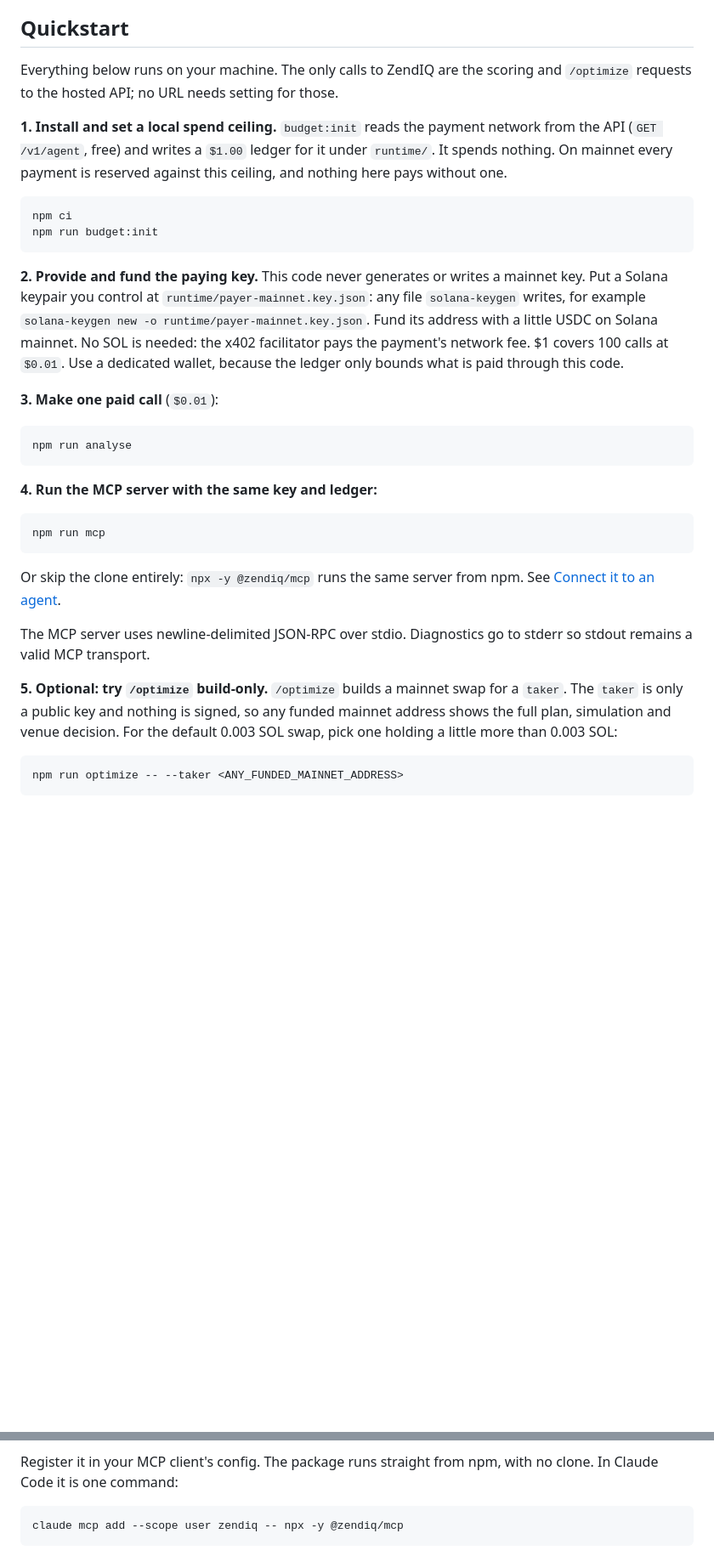
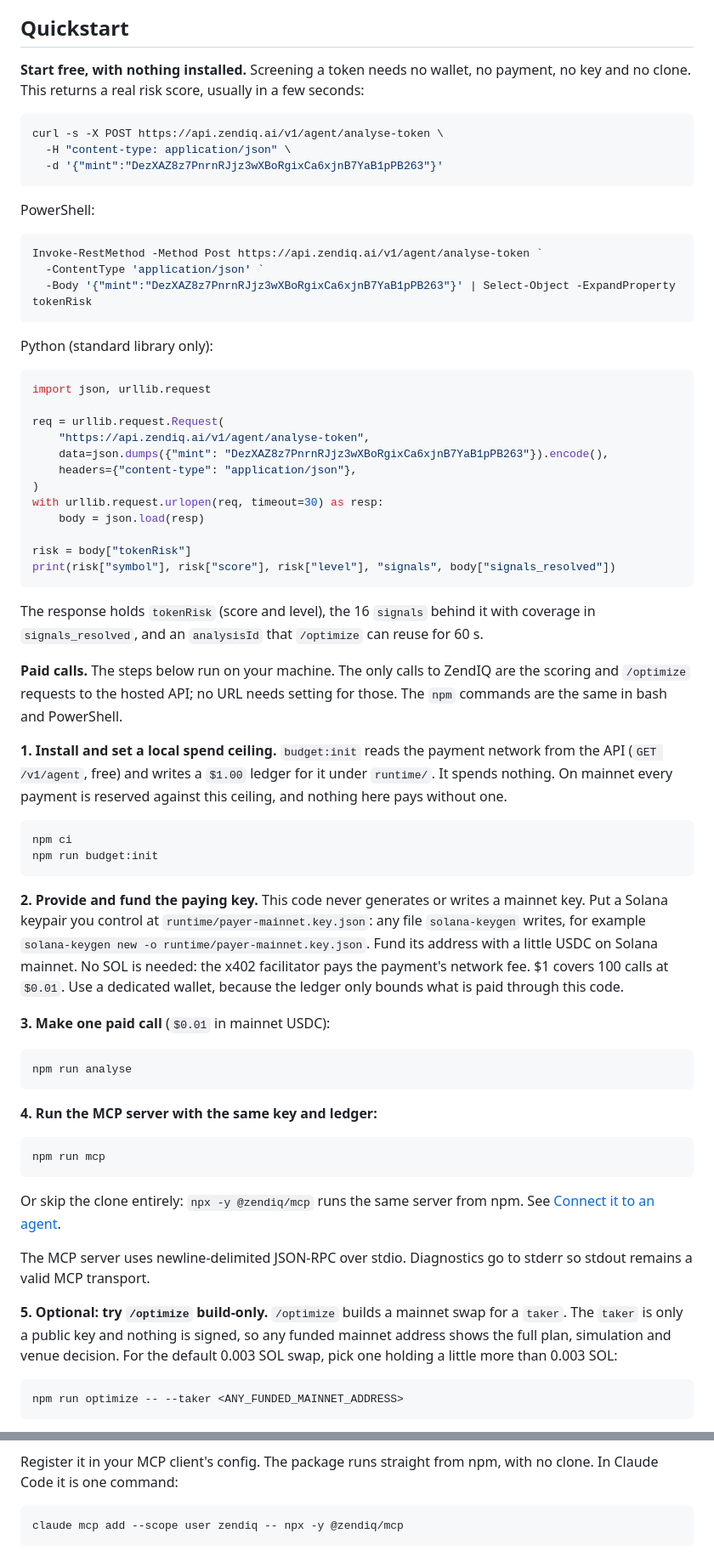
Before and after one commit to ZendIQ/ZendIQ-Agent-API, a Markdown page: README.md, 2 parts joined by grey strips. Shown at 85% size. Rendered like a GitHub page; blank space fills up the shorter version.

Commit message:
Agent API: OPS-192: quickstart leads with the free screen (curl, PowerShell, Python); bash beside every PowerShell command; paid steps state mainnet USDC and price

````diff
--- a/README.md
+++ b/README.md
@@ -26,26 +26,61 @@ This repository contains no extension analytics, user telemetry, production depl
 
 ## Quickstart
 
-Everything below runs on your machine. The only calls to ZendIQ are the scoring and `/optimize` requests to the hosted API; no URL needs setting for those.
+**Start free, with nothing installed.** Screening a token needs no wallet, no payment, no key and no clone. This returns a real risk score, usually in a few seconds:
+
+```bash
+curl -s -X POST https://api.zendiq.ai/v1/agent/analyse-token \
+  -H "content-type: application/json" \
+  -d '{"mint":"DezXAZ8z7PnrnRJjz3wXBoRgixCa6xjnB7YaB1pPB263"}'
+```
+
+PowerShell:
+
+```powershell
+Invoke-RestMethod -Method Post https://api.zendiq.ai/v1/agent/analyse-token `
+  -ContentType 'application/json' `
+  -Body '{"mint":"DezXAZ8z7PnrnRJjz3wXBoRgixCa6xjnB7YaB1pPB263"}' | Select-Object -ExpandProperty tokenRisk
+```
+
+Python (standard library only):
+
+```python
+import json, urllib.request
+
+req = urllib.request.Request(
+    "https://api.zendiq.ai/v1/agent/analyse-token",
+    data=json.dumps({"mint": "DezXAZ8z7PnrnRJjz3wXBoRgixCa6xjnB7YaB1pPB263"}).encode(),
+    headers={"content-type": "application/json"},
+)
+with urllib.request.urlopen(req, timeout=30) as resp:
+    body = json.load(resp)
+
+risk = body["tokenRisk"]
+print(risk["symbol"], risk["score"], risk["level"], "signals", body["signals_resolved"])
+```
+
+The response holds `tokenRisk` (score and level), the 16 `signals` behind it with coverage in `signals_resolved`, and an `analysisId` that `/optimize` can reuse for 60 s.
+
+**Paid calls.** The steps below run on your machine. The only calls to ZendIQ are the scoring and `/optimize` requests to the hosted API; no URL needs setting for those. The `npm` commands are the same in bash and PowerShell.
 
 **1. Install and set a local spend ceiling.** `budget:init` reads the payment network from the API (`GET /v1/agent`, free) and writes a `$1.00` ledger for it under `runtime/`. It spends nothing. On mainnet every payment is reserved against this ceiling, and nothing here pays without one.
 
-```powershell
+```bash
 npm ci
 npm run budget:init
 ```
 
 **2. Provide and fund the paying key.** This code never generates or writes a mainnet key. Put a Solana keypair you control at `runtime/payer-mainnet.key.json`: any file `solana-keygen` writes, for example `solana-keygen new -o runtime/payer-mainnet.key.json`. Fund its address with a little USDC on Solana mainnet. No SOL is needed: the x402 facilitator pays the payment's network fee. $1 covers 100 calls at `$0.01`. Use a dedicated wallet, because the ledger only bounds what is paid through this code.
 
-**3. Make one paid call** (`$0.01`):
+**3. Make one paid call** (`$0.01` in mainnet USDC):
 
-```powershell
+```bash
 npm run analyse
 ```
 
 **4. Run the MCP server with the same key and ledger:**
 
-```powershell
+```bash
 npm run mcp
 ```
 
@@ -55,7 +90,7 @@ The MCP server uses newline-delimited JSON-RPC over stdio. Diagnostics go to std
 
 **5. Optional: try `/optimize` build-only.** `/optimize` builds a mainnet swap for a `taker`. The `taker` is only a public key and nothing is signed, so any funded mainnet address shows the full plan, simulation and venue decision. For the default 0.003 SOL swap, pick one holding a little more than 0.003 SOL:
 
-```powershell
+```bash
 npm run optimize -- --taker <ANY_FUNDED_MAINNET_ADDRESS>
 ```
 
@@ -138,7 +173,7 @@ Payment settles in mainnet USDC from the paying wallet, and the swap is routed a
 
 Register it in your MCP client's config. The package runs straight from npm, with no clone. In Claude Code it is one command:
 
-```powershell
+```bash
 claude mcp add --scope user zendiq -- npx -y @zendiq/mcp
 ```
 
````
Also changed, not shown: other parts of README.md (+14 -5 lines).
